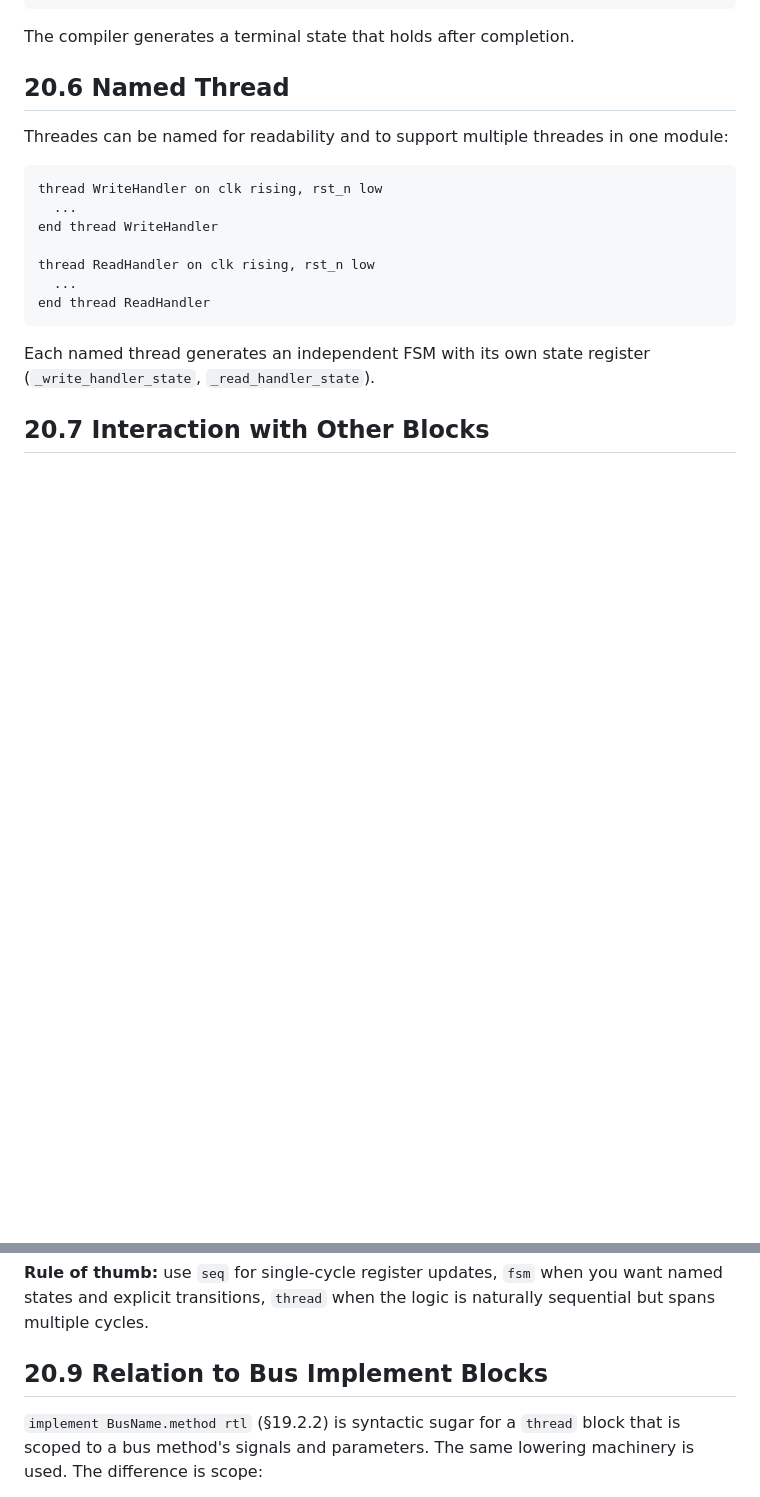
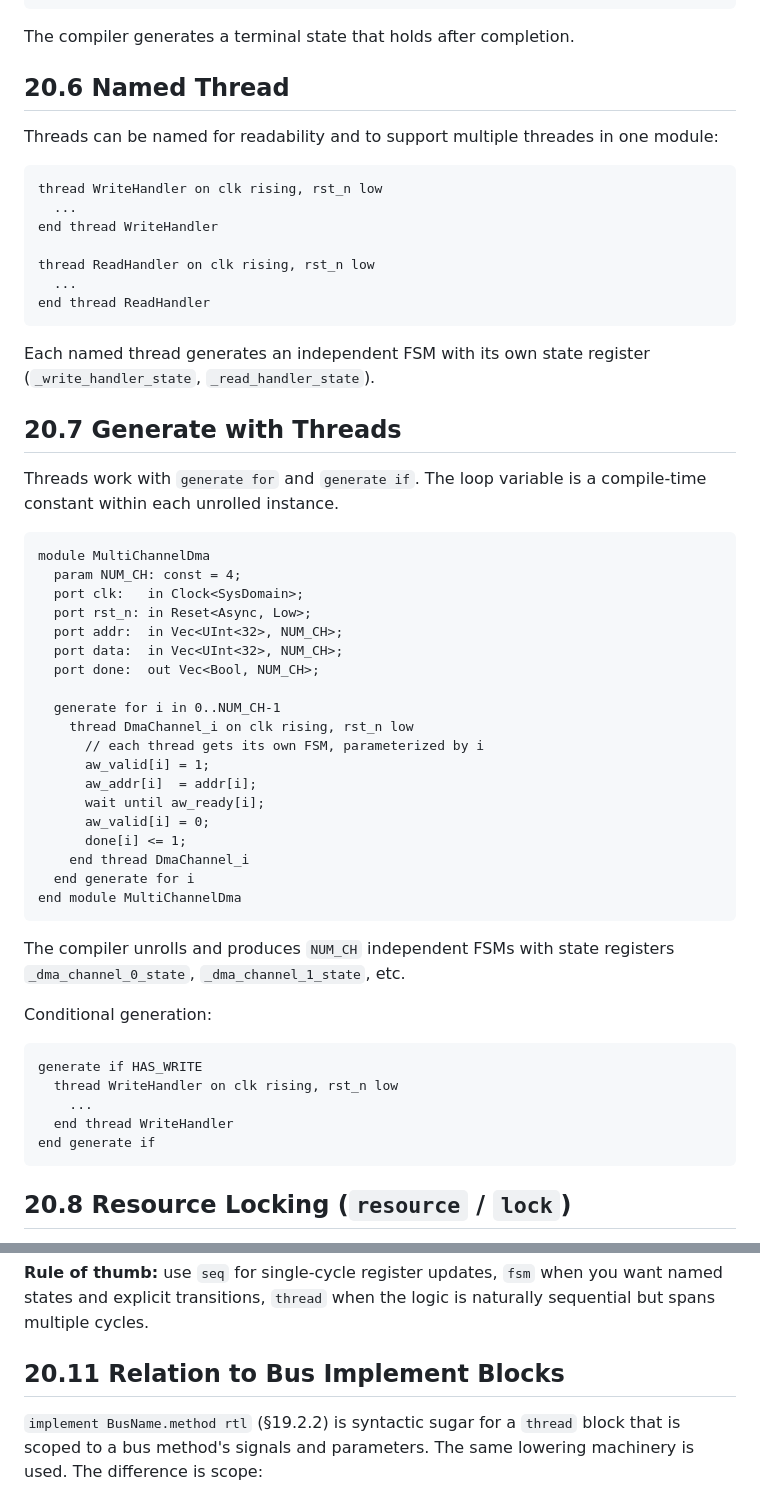
Before and after one commit to arch-hdl-lang/arch-com, a Markdown page: doc/thread_spec_section.md, 2 parts joined by grey strips. GitHub-like rendering; blank space fills up the shorter version.

````diff
--- a/doc/thread_spec_section.md
+++ b/doc/thread_spec_section.md
@@ -131,7 +131,7 @@ The compiler generates a terminal state that holds after completion.
 
 ## 20.6  Named Thread
 
-Threades can be named for readability and to support multiple threades in one module:
+Threads can be named for readability and to support multiple threades in one module:
 
 ```
 thread WriteHandler on clk rising, rst_n low
@@ -145,4 +145,43 @@ end thread ReadHandler
 
 Each named thread generates an independent FSM with its own state register (`_write_handler_state`, `_read_handler_state`).
 
-## 20.7  Interaction with Other Blocks
+## 20.7  Generate with Threads
+
+Threads work with `generate for` and `generate if`.  The loop variable is a compile-time constant within each unrolled instance.
+
+```
+module MultiChannelDma
+  param NUM_CH: const = 4;
+  port clk:   in Clock<SysDomain>;
+  port rst_n: in Reset<Async, Low>;
+  port addr:  in Vec<UInt<32>, NUM_CH>;
+  port data:  in Vec<UInt<32>, NUM_CH>;
+  port done:  out Vec<Bool, NUM_CH>;
+
+  generate for i in 0..NUM_CH-1
+    thread DmaChannel_i on clk rising, rst_n low
+      // each thread gets its own FSM, parameterized by i
+      aw_valid[i] = 1;
+      aw_addr[i]  = addr[i];
+      wait until aw_ready[i];
+      aw_valid[i] = 0;
+      done[i] <= 1;
+    end thread DmaChannel_i
+  end generate for i
+end module MultiChannelDma
+```
+
+The compiler unrolls and produces `NUM_CH` independent FSMs with state registers `_dma_channel_0_state`, `_dma_channel_1_state`, etc.
+
+Conditional generation:
+
+```
+generate if HAS_WRITE
+  thread WriteHandler on clk rising, rst_n low
+    ...
+  end thread WriteHandler
+end generate if
+```
+
+## 20.8  Resource Locking (`resource` / `lock`)
+
@@ -168,7 +299,7 @@ The single-driver rule applies per signal: a register may be driven by exactly o
 
 **Rule of thumb:** use `seq` for single-cycle register updates, `fsm` when you want named states and explicit transitions, `thread` when the logic is naturally sequential but spans multiple cycles.
 
-## 20.9  Relation to Bus Implement Blocks
+## 20.11  Relation to Bus Implement Blocks
 
 `implement BusName.method rtl` (§19.2.2) is syntactic sugar for a `thread` block that is scoped to a bus method's signals and parameters.  The same lowering machinery is used.  The difference is scope:
 
````
Also changed, not shown: other parts of doc/thread_spec_section.md (+93 -1 lines), doc/COMPILER_STATUS.md (+1 -1 lines).
